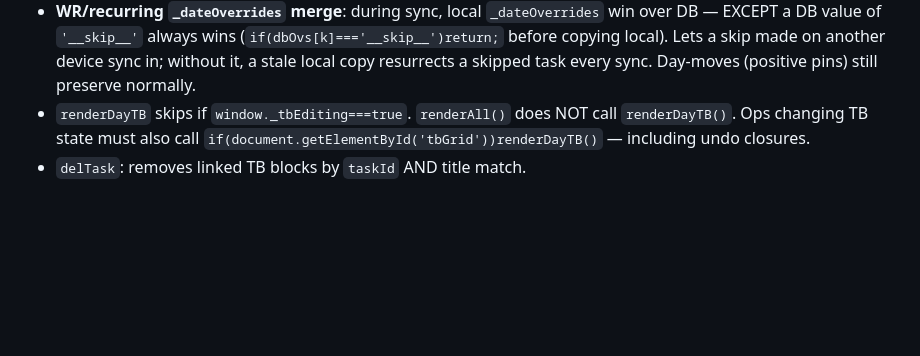
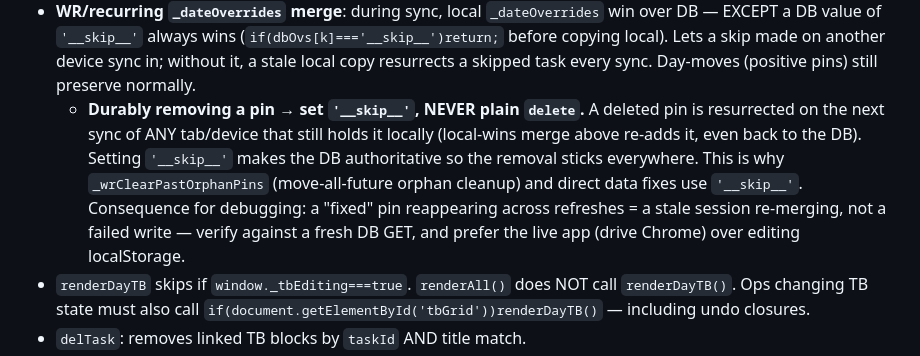
Before and after one commit to samc20-1764117/sams-dashboard, a Markdown page: rules/core.md, the part around the change. Drawn GitHub-style; blank space fills up the shorter version.

Commit message:
Rules: document durable pin removal (use __skip__ not delete) — stale-session resurrection lesson

```diff
--- a/rules/core.md
+++ b/rules/core.md
@@ -32,6 +32,7 @@ Supabase Auth (email+password), RLS on all tables. `init()`→`checkAuth()`→`d
 - **Sync race protection**: `_lastSaveTs` tracks last `save()` call. During `syncAll` task merge, if `save()` was called within 60s, local task fields (`due_date`, `done`, `important`, `category`) win over DB values. This prevents the 30s sync cycle from overwriting in-flight PATCHes. After 60s, DB values take precedence (allowing cross-device sync).
 - **`localOverrides` + self-heal**: explicit per-task field overrides that win until DB catches up. Used by drag/drop moves, "Move overdue", inline date picker (`idpSave` MUST set the override — it didn't, causing moves to revert). `pendingLocal` blocks DB overwrites while PATCH is in flight. **Self-heal**: in the `syncAll` task merge, when an override doesn't match the DB (a silently-failed PATCH), re-push it (`sbReqSilent PATCH`) so it eventually lands instead of masking the failure forever. `toggleTask` wraps its PATCH in try/catch — on failure it keeps the override+pending so the re-push heals it. **Any write path that mutates a task locally must set `localOverrides`+`pendingLocal`, or a failed save silently reverts.**
 - **WR/recurring `_dateOverrides` merge**: during sync, local `_dateOverrides` win over DB — EXCEPT a DB value of `'__skip__'` always wins (`if(dbOvs[k]==='__skip__')return;` before copying local). Lets a skip made on another device sync in; without it, a stale local copy resurrects a skipped task every sync. Day-moves (positive pins) still preserve normally.
+  - **Durably removing a pin → set `'__skip__'`, NEVER plain `delete`.** A deleted pin is resurrected on the next sync of ANY tab/device that still holds it locally (local-wins merge above re-adds it, even back to the DB). Setting `'__skip__'` makes the DB authoritative so the removal sticks everywhere. This is why `_wrClearPastOrphanPins` (move-all-future orphan cleanup) and direct data fixes use `'__skip__'`. Consequence for debugging: a "fixed" pin reappearing across refreshes = a stale session re-merging, not a failed write — verify against a fresh DB GET, and prefer the live app (drive Chrome) over editing localStorage.
 - `renderDayTB` skips if `window._tbEditing===true`. `renderAll()` does NOT call `renderDayTB()`. Ops changing TB state must also call `if(document.getElementById('tbGrid'))renderDayTB()` — including undo closures.
 - `delTask`: removes linked TB blocks by `taskId` AND title match.
 - `rolloverOverdue()`: stores `prevDate` before rollover. Undo restores original date + patches DB.
```
